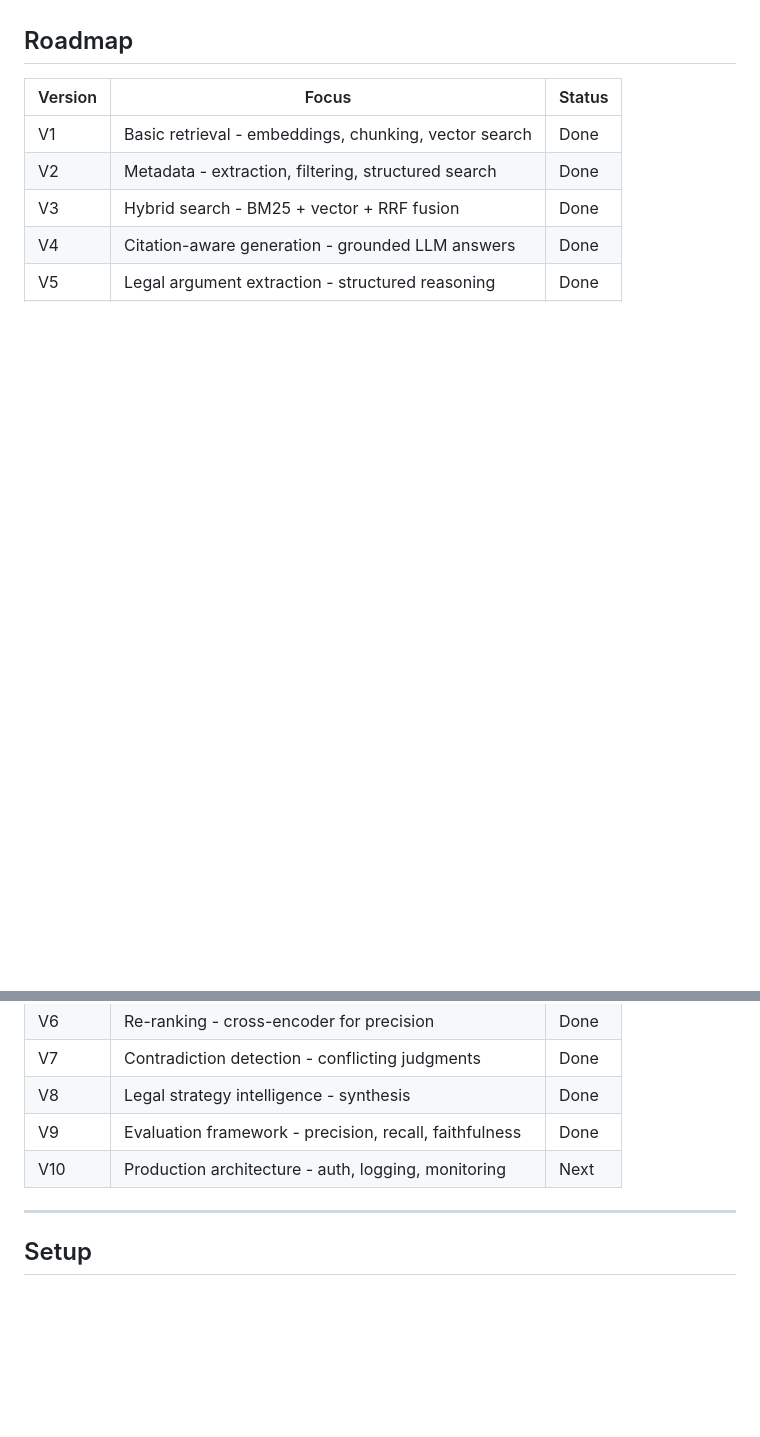
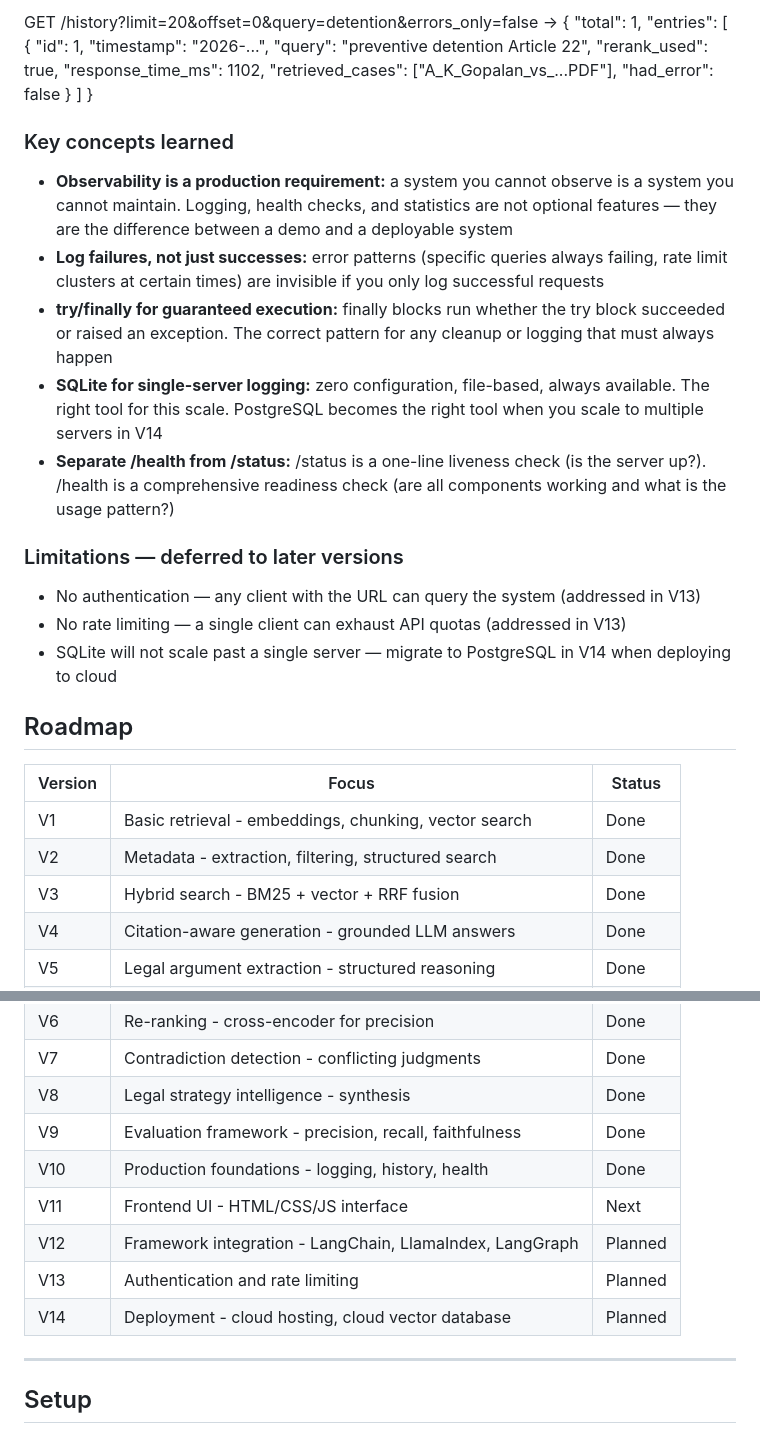
Before and after one commit to patilhrishi2/Legal-RAG, a Markdown page: README.md, 2 parts joined by grey strips. GitHub-like rendering; blank space fills up the shorter version.

Commit message:
V10-Modified readme file, Updated the roadmap to include more versions

```diff
--- a/README.md
+++ b/README.md
@@ -985,3 +1098,46 @@ Body: {
+GET /history?limit=20&offset=0&query=detention&errors_only=false
+→ {
+"total": 1,
+"entries": [
+{
+"id": 1,
+"timestamp": "2026-...",
+"query": "preventive detention Article 22",
+"rerank_used": true,
+"response_time_ms": 1102,
+"retrieved_cases": ["A_K_Gopalan_vs_...PDF"],
+"had_error": false
+}
+]
+}
+
+
+### Key concepts learned
+- **Observability is a production requirement:** a system you cannot
+  observe is a system you cannot maintain. Logging, health checks,
+  and statistics are not optional features — they are the difference
+  between a demo and a deployable system
+- **Log failures, not just successes:** error patterns (specific queries
+  always failing, rate limit clusters at certain times) are invisible
+  if you only log successful requests
+- **try/finally for guaranteed execution:** finally blocks run whether
+  the try block succeeded or raised an exception. The correct pattern
+  for any cleanup or logging that must always happen
+- **SQLite for single-server logging:** zero configuration, file-based,
+  always available. The right tool for this scale. PostgreSQL becomes
+  the right tool when you scale to multiple servers in V14
+- **Separate /health from /status:** /status is a one-line liveness
+  check (is the server up?). /health is a comprehensive readiness
+  check (are all components working and what is the usage pattern?)
+
+### Limitations — deferred to later versions
+- No authentication — any client with the URL can query the system
+  (addressed in V13)
+- No rate limiting — a single client can exhaust API quotas
+  (addressed in V13)
+- SQLite will not scale past a single server — migrate to PostgreSQL
+  in V14 when deploying to cloud
+
 ## Roadmap
 
 | Version | Focus | Status |
@@ -995,7 +1151,11 @@ Body: {
 | V7 | Contradiction detection - conflicting judgments | Done |
 | V8 | Legal strategy intelligence - synthesis | Done |
 | V9 | Evaluation framework - precision, recall, faithfulness | Done |
-| V10 | Production architecture - auth, logging, monitoring | Next |
+| V10 | Production foundations - logging, history, health | Done |
+| V11 | Frontend UI - HTML/CSS/JS interface | Next |
+| V12 | Framework integration - LangChain, LlamaIndex, LangGraph | Planned |
+| V13 | Authentication and rate limiting | Planned |
+| V14 | Deployment - cloud hosting, cloud vector database | Planned |
 
 ---
 
```
Also changed, not shown: other parts of README.md (+113 -0 lines).
